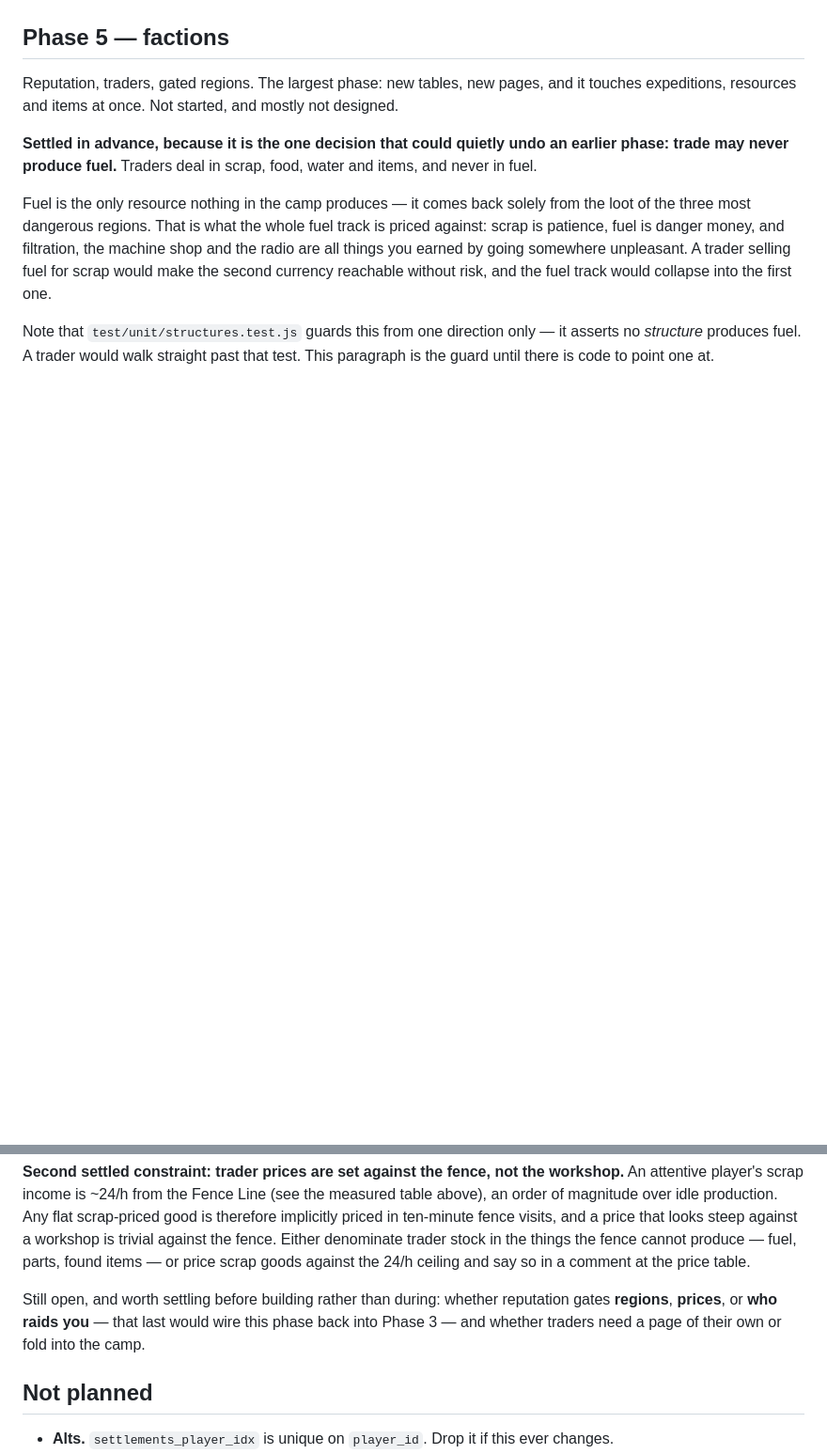
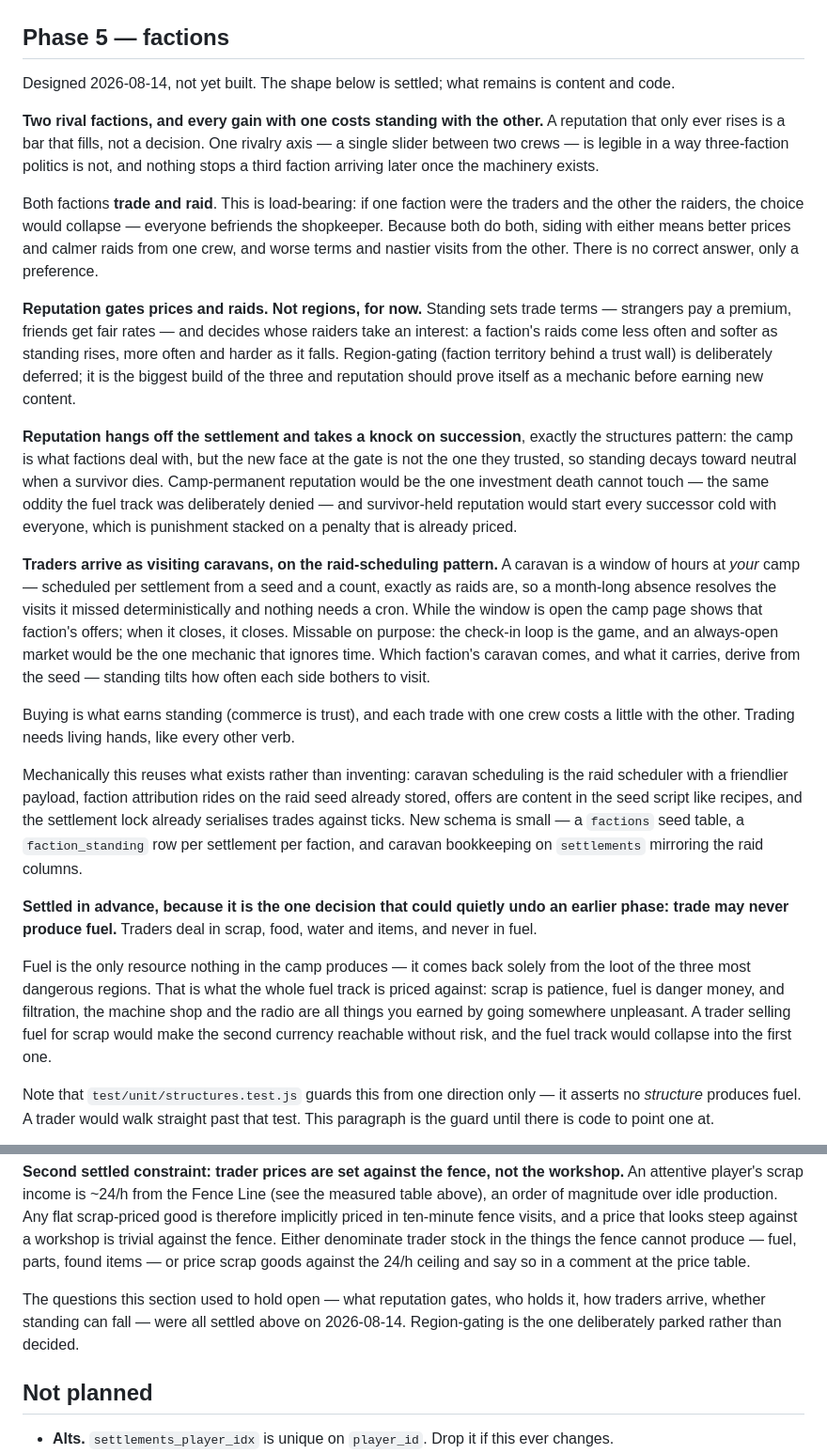
Before and after one commit to Hansert2/wasteland, a Markdown page: docs/PLAN.md, 2 parts joined by grey strips. Shown at 94% size. Drawn GitHub-style; blank space fills up the shorter version.

Commit message:
Design Phase 5: two rival crews who both trade and raid
The plan said factions should not be designed before the loop was
proven. The loop is proven and measured, so the design is now written
down as settled decisions with their reasoning, the way every earlier
phase arrived. Not built yet — this commit is the shape of the thing.

Two rival factions, one axis: every gain with one costs standing with
the other. A reputation that only rises is a bar that fills, not a
decision. Both factions trade and both raid, which is load-bearing —
if one were the traders and the other the raiders, everyone would
befriend the shopkeeper. Because both do both, siding with either buys
better prices and calmer raids from one crew at the cost of worse terms
and nastier visits from the other.

Reputation gates prices and raids, not regions. Region-gating is the
biggest build of the three and is parked, not rejected: reputation
should prove itself as a mechanic before earning new content.

Standing hangs off the settlement and takes a knock on succession —
the structures pattern. Camp-permanent would be the one investment
death cannot touch, the oddity the fuel track was deliberately denied;
survivor-held would start every successor cold, punishment stacked on
a penalty already priced.

Traders arrive as visiting caravans on the raid-scheduling pattern: a
window of hours at your camp, derived from a seed and a count per
settlement, so a month of missed visits resolves deterministically and
nothing needs a cron. Missable on purpose — the check-in loop is the
game, and an always-open market would be the one mechanic that ignores
time.

The two constraints settled earlier still stand above the design: trade
never produces fuel, and prices are set against the fence's measured
24/h ceiling rather than idle workshop production.

Co-Authored-By: Claude Opus 5 <noreply@anthropic.com>

```diff
--- a/docs/PLAN.md
+++ b/docs/PLAN.md
@@ -400,8 +400,53 @@ or two, recorded above.
 
 ## Phase 5 — factions
 
-Reputation, traders, gated regions. The largest phase: new tables, new pages, and it
-touches expeditions, resources and items at once. Not started, and mostly not designed.
+Designed 2026-08-14, not yet built. The shape below is settled; what remains is
+content and code.
+
+**Two rival factions, and every gain with one costs standing with the other.** A
+reputation that only ever rises is a bar that fills, not a decision. One rivalry axis
+— a single slider between two crews — is legible in a way three-faction politics is
+not, and nothing stops a third faction arriving later once the machinery exists.
+
+Both factions **trade and raid**. This is load-bearing: if one faction were the
+traders and the other the raiders, the choice would collapse — everyone befriends the
+shopkeeper. Because both do both, siding with either means better prices and calmer
+raids from one crew, and worse terms and nastier visits from the other. There is no
+correct answer, only a preference.
+
+**Reputation gates prices and raids. Not regions, for now.** Standing sets trade
+terms — strangers pay a premium, friends get fair rates — and decides whose raiders
+take an interest: a faction's raids come less often and softer as standing rises,
+more often and harder as it falls. Region-gating (faction territory behind a trust
+wall) is deliberately deferred; it is the biggest build of the three and reputation
+should prove itself as a mechanic before earning new content.
+
+**Reputation hangs off the settlement and takes a knock on succession**, exactly the
+structures pattern: the camp is what factions deal with, but the new face at the gate
+is not the one they trusted, so standing decays toward neutral when a survivor dies.
+Camp-permanent reputation would be the one investment death cannot touch — the same
+oddity the fuel track was deliberately denied — and survivor-held reputation would
+start every successor cold with everyone, which is punishment stacked on a penalty
+that is already priced.
+
+**Traders arrive as visiting caravans, on the raid-scheduling pattern.** A caravan
+is a window of hours at *your* camp — scheduled per settlement from a seed and a
+count, exactly as raids are, so a month-long absence resolves the visits it missed
+deterministically and nothing needs a cron. While the window is open the camp page
+shows that faction's offers; when it closes, it closes. Missable on purpose: the
+check-in loop is the game, and an always-open market would be the one mechanic that
+ignores time. Which faction's caravan comes, and what it carries, derive from the
+seed — standing tilts how often each side bothers to visit.
+
+Buying is what earns standing (commerce is trust), and each trade with one crew costs
+a little with the other. Trading needs living hands, like every other verb.
+
+Mechanically this reuses what exists rather than inventing: caravan scheduling is the
+raid scheduler with a friendlier payload, faction attribution rides on the raid seed
+already stored, offers are content in the seed script like recipes, and the
+settlement lock already serialises trades against ticks. New schema is small — a
+`factions` seed table, a `faction_standing` row per settlement per faction, and
+caravan bookkeeping on `settlements` mirroring the raid columns.
 
 **Settled in advance, because it is the one decision that could quietly undo an
 earlier phase: trade may never produce fuel.** Traders deal in scrap, food, water and
@@ -427,9 +472,9 @@ denominate trader stock in the things the fence cannot produce — fuel, parts,
 items — or price scrap goods against the 24/h ceiling and say so in a comment at the
 price table.
 
-Still open, and worth settling before building rather than during: whether reputation
-gates **regions**, **prices**, or **who raids you** — that last would wire this phase
-back into Phase 3 — and whether traders need a page of their own or fold into the camp.
+The questions this section used to hold open — what reputation gates, who holds it,
+how traders arrive, whether standing can fall — were all settled above on 2026-08-14.
+Region-gating is the one deliberately parked rather than decided.
 
 ## Not planned
 
```
